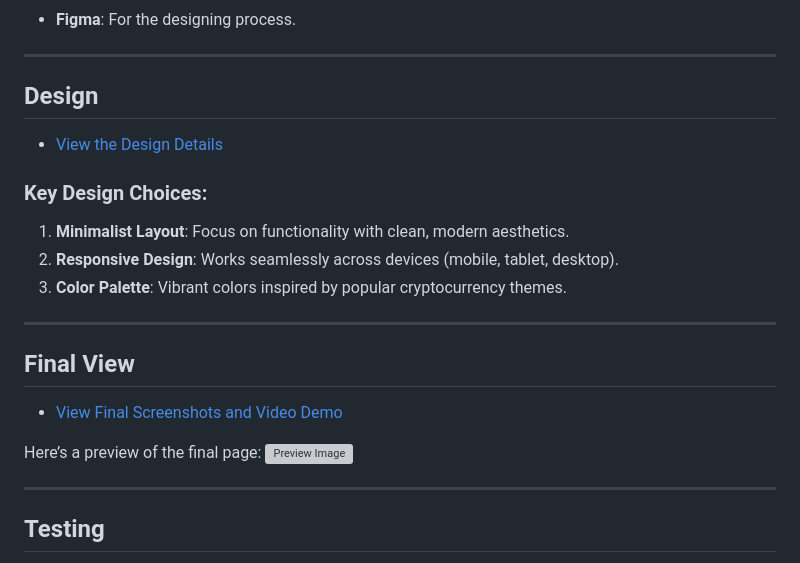
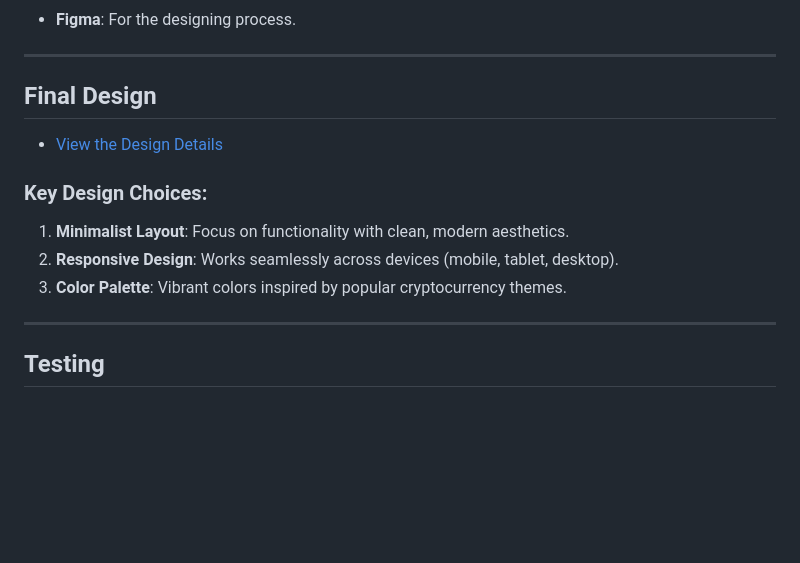
Before and after one commit to maggku/coinconverter, a Markdown page: README.md, the part around the change. GitHub-like rendering; blank space fills up the shorter version; grey boxes are pictures that could not be loaded.

Commit message:
Deleting Final Preview chapter from Readme.md.

```diff
--- a/README.md
+++ b/README.md
@@ -64,7 +64,7 @@ Key user stories include:
 
 ---
 
-## Design
+## Final Design
 
 - [View the Design Details](./design.md)
 
@@ -73,14 +73,6 @@ Key user stories include:
 2. **Responsive Design**: Works seamlessly across devices (mobile, tablet, desktop).
 3. **Color Palette**: Vibrant colors inspired by popular cryptocurrency themes.
 
----
-
-## Final View
-
-- [View Final Screenshots and Video Demo](./final-view.md)
-
-Here’s a preview of the final page:
-![Preview Image](./images/final-view.png)
 
 ---
 
```
